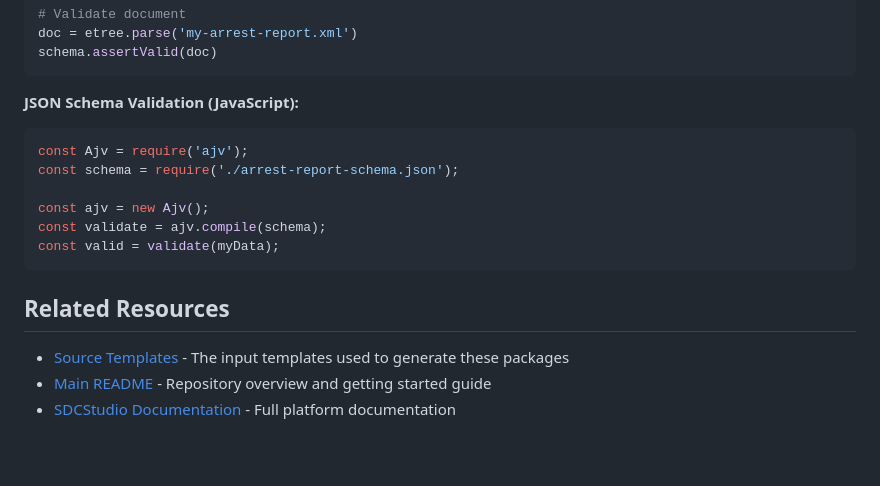
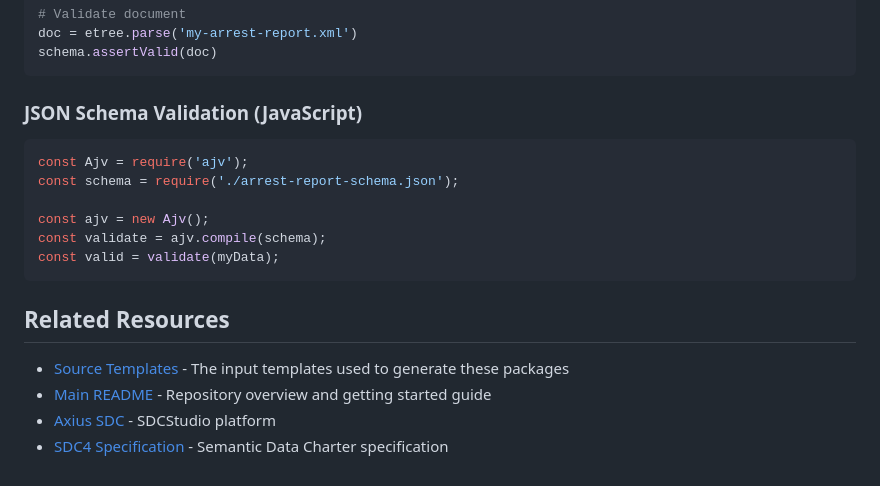
Before and after one commit to SemanticDataCharter/SDCStudio_Examples, a Markdown page: downloads/README.md, the part around one of its changes. GitHub-like rendering; blank space fills up the shorter version.

````diff
--- a/downloads/README.md
+++ b/downloads/README.md
@@ -114,7 +147,8 @@ doc = etree.parse('my-arrest-report.xml')
 schema.assertValid(doc)
 ```
 
-**JSON Schema Validation (JavaScript):**
+### JSON Schema Validation (JavaScript)
+
 ```javascript
 const Ajv = require('ajv');
 const schema = require('./arrest-report-schema.json');
@@ -128,4 +162,5 @@ const valid = validate(myData);
 
 - [Source Templates](../source_templates/) - The input templates used to generate these packages
 - [Main README](../README.md) - Repository overview and getting started guide
-- [SDCStudio Documentation](https://sdcstudio.axiussdc.com/docs) - Full platform documentation
+- [Axius SDC](https://axius-sdc.com) - SDCStudio platform
+- [SDC4 Specification](https://semanticdatacharter.com) - Semantic Data Charter specification
````
Also changed, not shown: other parts of downloads/README.md (+57 -24 lines).
